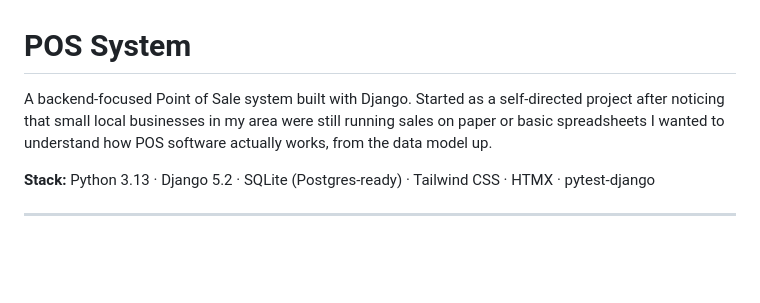
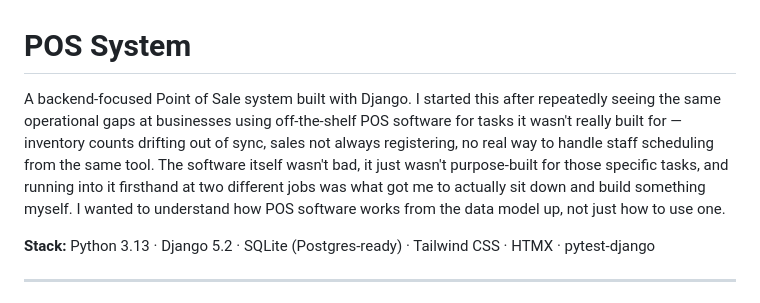
Before and after one commit to SirealX/pos_project, a Markdown page: README.md, the part around the change. Drawn GitHub-style; blank space fills up the shorter version.

```diff
--- a/README.md
+++ b/README.md
@@ -1,6 +1,6 @@
 # POS System
 
-A backend-focused Point of Sale system built with Django. Started as a self-directed project after noticing that small local businesses in my area were still running sales on paper or basic spreadsheets I wanted to understand how POS software actually works, from the data model up.
+A backend-focused Point of Sale system built with Django. I started this after repeatedly seeing the same operational gaps at businesses using off-the-shelf POS software for tasks it wasn't really built for — inventory counts drifting out of sync, sales not always registering, no real way to handle staff scheduling from the same tool. The software itself wasn't bad, it just wasn't purpose-built for those specific tasks, and running into it firsthand at two different jobs was what got me to actually sit down and build something myself. I wanted to understand how POS software works from the data model up, not just how to use one.
 
 **Stack:** Python 3.13 · Django 5.2 · SQLite (Postgres-ready) · Tailwind CSS · HTMX · pytest-django
 
```
